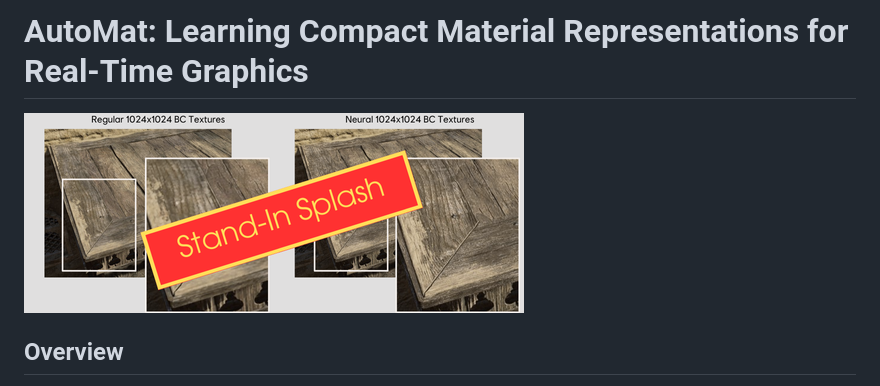
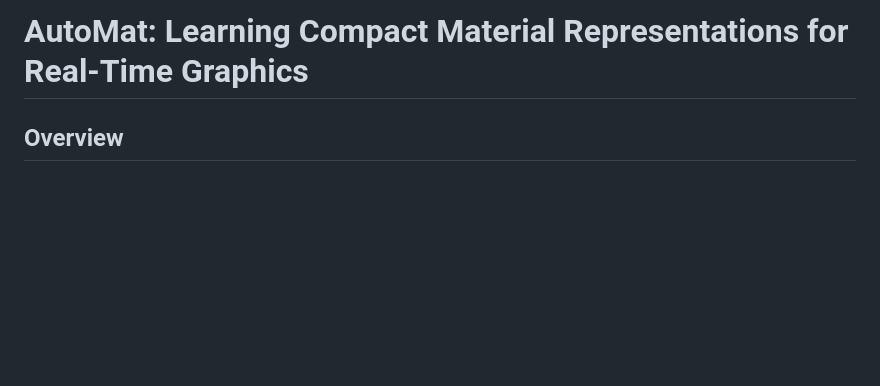
Before and after one commit to ChefSteveP/neural-texture-compression, a Markdown page: README_new.md, the part around the change printed below. GitHub-like rendering; blank space fills up the shorter version.

```diff
--- a/README_new.md
+++ b/README_new.md
@@ -1,6 +1,4 @@
 # AutoMat: Learning Compact Material Representations for Real-Time Graphics
-
-![Project banner placeholder image](./figures/Standin-splash.png)
 
 ## Overview
 
```
Also changed, not shown: other parts of README_new.md (+1 -1 lines).
